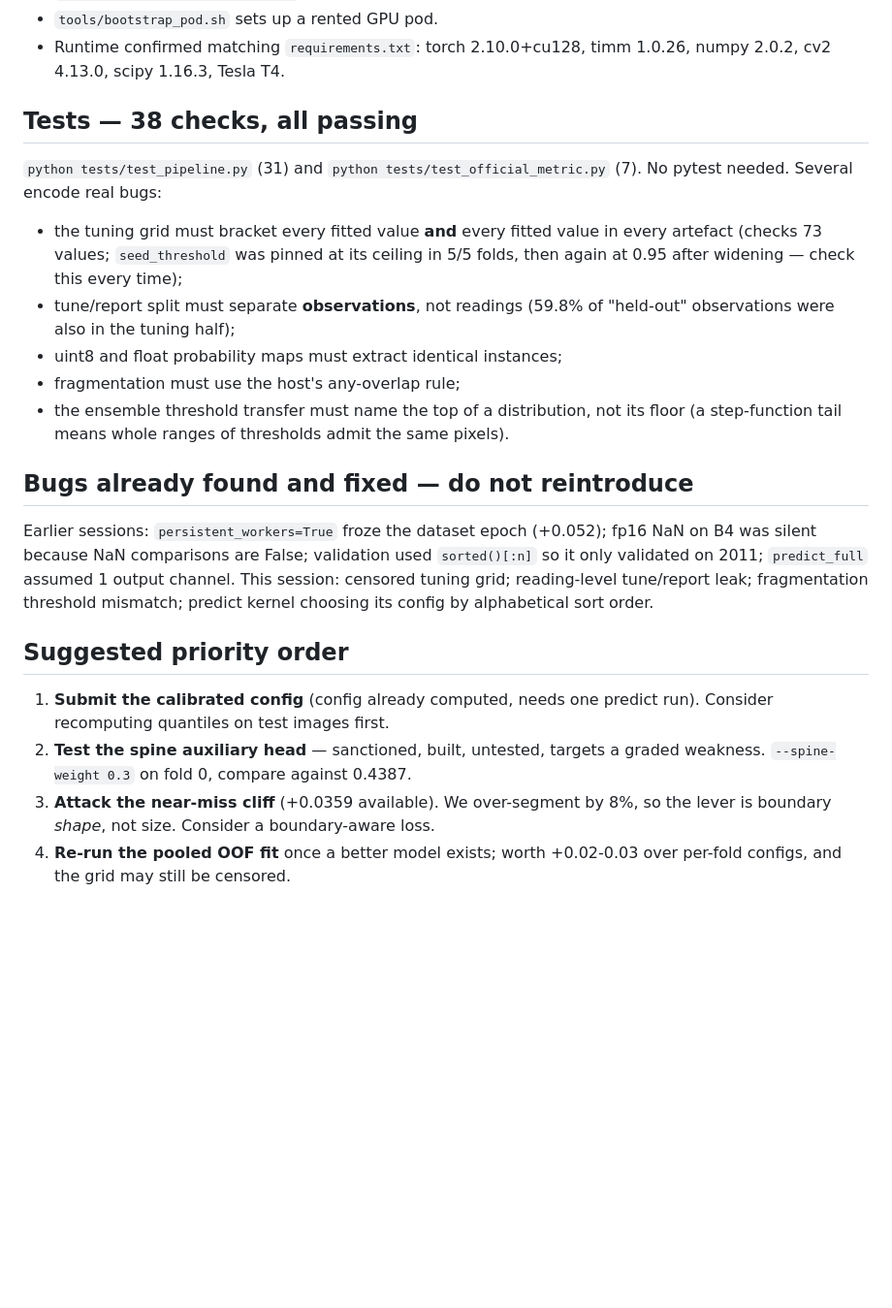
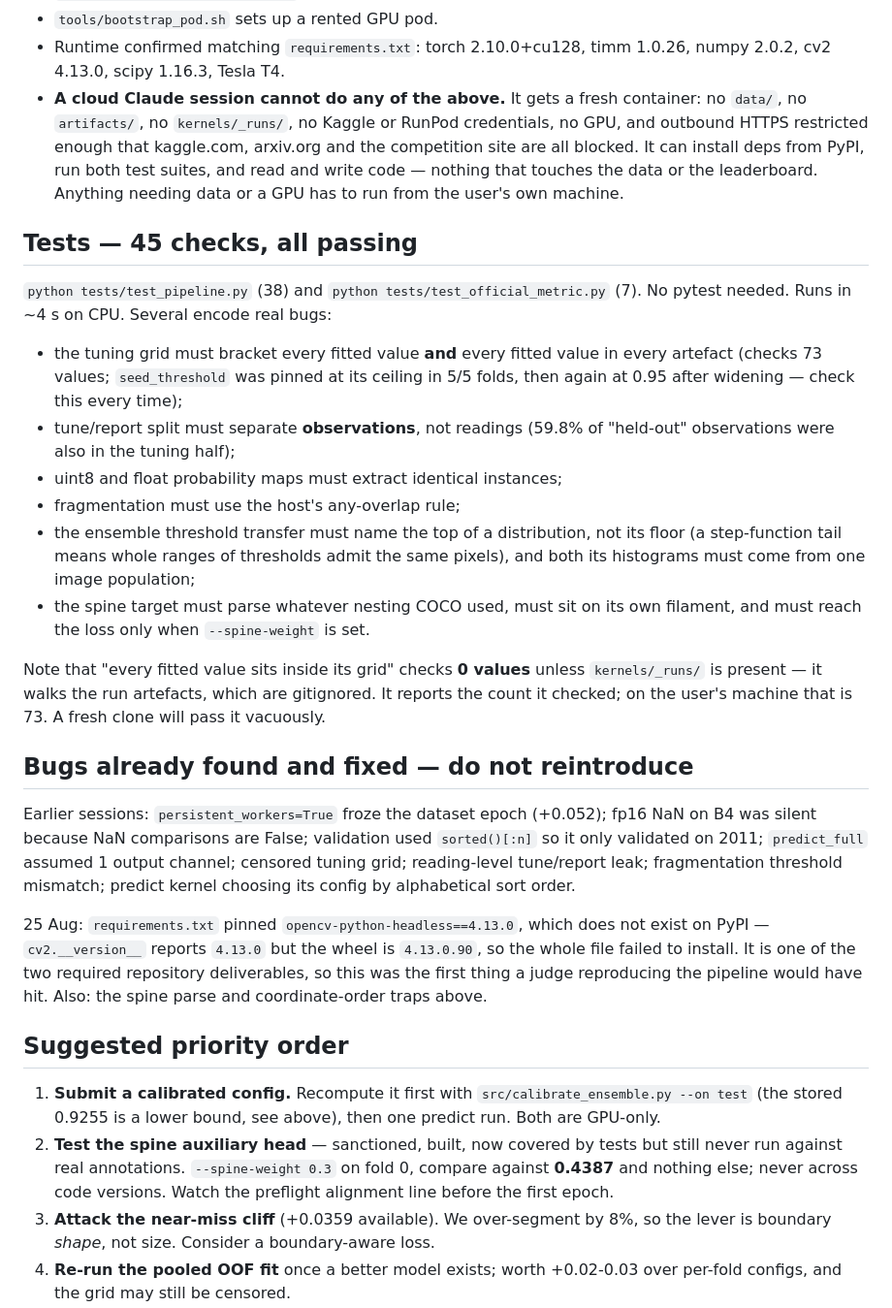
Before and after one commit to msraaghavan/Solar, a Markdown page: HANDOVER.md, the part around one of its changes. Shown at 97% size. GitHub-like rendering; blank space fills up the shorter version.

```diff
--- a/HANDOVER.md
+++ b/HANDOVER.md
@@ -174,11 +198,18 @@ not explain the whole -0.047. Other candidates: test-set annotator composition
 - `tools/bootstrap_pod.sh` sets up a rented GPU pod.
 - Runtime confirmed matching `requirements.txt`: torch 2.10.0+cu128, timm 1.0.26,
   numpy 2.0.2, cv2 4.13.0, scipy 1.16.3, Tesla T4.
+- **A cloud Claude session cannot do any of the above.** It gets a fresh
+  container: no `data/`, no `artifacts/`, no `kernels/_runs/`, no Kaggle or
+  RunPod credentials, no GPU, and outbound HTTPS restricted enough that
+  kaggle.com, arxiv.org and the competition site are all blocked. It can install
+  deps from PyPI, run both test suites, and read and write code — nothing that
+  touches the data or the leaderboard. Anything needing data or a GPU has to run
+  from the user's own machine.
 
-## Tests — 38 checks, all passing
+## Tests — 45 checks, all passing
 
-`python tests/test_pipeline.py` (31) and `python tests/test_official_metric.py`
-(7). No pytest needed. Several encode real bugs:
+`python tests/test_pipeline.py` (38) and `python tests/test_official_metric.py`
+(7). No pytest needed. Runs in ~4 s on CPU. Several encode real bugs:
 
 - the tuning grid must bracket every fitted value **and** every fitted value in
   every artefact (checks 73 values; `seed_threshold` was pinned at its ceiling in
@@ -189,23 +220,39 @@ not explain the whole -0.047. Other candidates: test-set annotator composition
 - fragmentation must use the host's any-overlap rule;
 - the ensemble threshold transfer must name the top of a distribution, not its
   floor (a step-function tail means whole ranges of thresholds admit the same
-  pixels).
+  pixels), and both its histograms must come from one image population;
+- the spine target must parse whatever nesting COCO used, must sit on its own
+  filament, and must reach the loss only when `--spine-weight` is set.
+
+Note that "every fitted value sits inside its grid" checks **0 values** unless
+`kernels/_runs/` is present — it walks the run artefacts, which are gitignored.
+It reports the count it checked; on the user's machine that is 73. A fresh clone
+will pass it vacuously.
 
 ## Bugs already found and fixed — do not reintroduce
 
 Earlier sessions: `persistent_workers=True` froze the dataset epoch (+0.052);
 fp16 NaN on B4 was silent because NaN comparisons are False; validation used
 `sorted()[:n]` so it only validated on 2011; `predict_full` assumed 1 output
-channel. This session: censored tuning grid; reading-level tune/report leak;
-fragmentation threshold mismatch; predict kernel choosing its config by
-alphabetical sort order.
+channel; censored tuning grid; reading-level tune/report leak; fragmentation
+threshold mismatch; predict kernel choosing its config by alphabetical sort
+order.
+
+25 Aug: `requirements.txt` pinned `opencv-python-headless==4.13.0`, which does
+not exist on PyPI — `cv2.__version__` reports `4.13.0` but the wheel is
+`4.13.0.90`, so the whole file failed to install. It is one of the two required
+repository deliverables, so this was the first thing a judge reproducing the
+pipeline would have hit. Also: the spine parse and coordinate-order traps above.
 
 ## Suggested priority order
 
-1. **Submit the calibrated config** (config already computed, needs one predict
-   run). Consider recomputing quantiles on test images first.
-2. **Test the spine auxiliary head** — sanctioned, built, untested, targets a
-   graded weakness. `--spine-weight 0.3` on fold 0, compare against 0.4387.
+1. **Submit a calibrated config.** Recompute it first with
+   `src/calibrate_ensemble.py --on test` (the stored 0.9255 is a lower bound,
+   see above), then one predict run. Both are GPU-only.
+2. **Test the spine auxiliary head** — sanctioned, built, now covered by tests
+   but still never run against real annotations. `--spine-weight 0.3` on fold 0,
+   compare against **0.4387** and nothing else; never across code versions.
+   Watch the preflight alignment line before the first epoch.
 3. **Attack the near-miss cliff** (+0.0359 available). We over-segment by 8%, so
    the lever is boundary *shape*, not size. Consider a boundary-aware loss.
 4. **Re-run the pooled OOF fit** once a better model exists; worth +0.02-0.03
```
Also changed, not shown: other parts of HANDOVER.md (+38 -14 lines).
